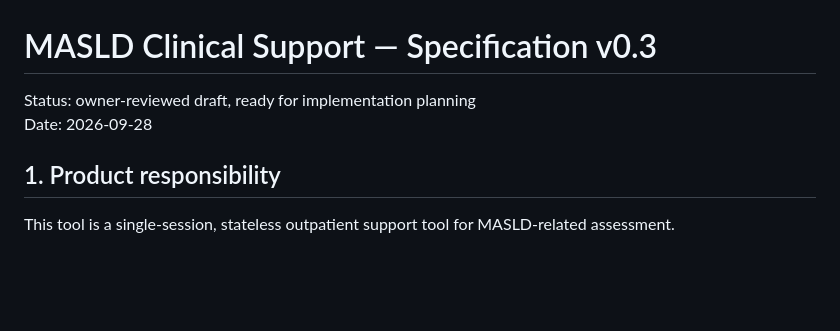
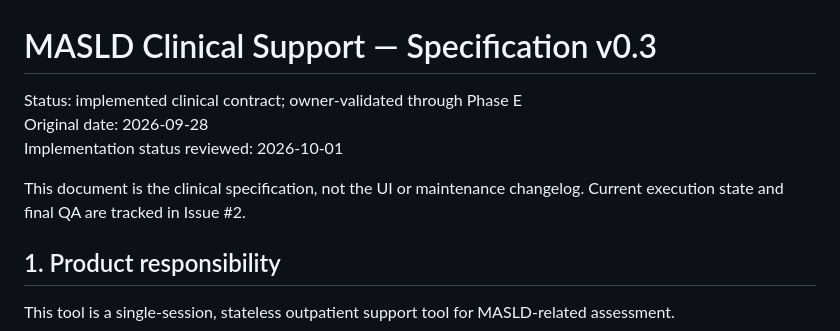
Before and after one commit to oraP-3/MASLD_diagnosis, a Markdown page: docs/spec-v0.3.md, the part around the change. Rendered like a GitHub page; blank space fills up the shorter version.

Commit message:
docs: mark clinical spec as implemented

```diff
--- a/docs/spec-v0.3.md
+++ b/docs/spec-v0.3.md
@@ -1,7 +1,10 @@
 # MASLD Clinical Support — Specification v0.3
 
-Status: owner-reviewed draft, ready for implementation planning
-Date: 2026-09-28
+Status: implemented clinical contract; owner-validated through Phase E
+Original date: 2026-09-28
+Implementation status reviewed: 2026-10-01
+
+This document is the clinical specification, not the UI or maintenance changelog. Current execution state and final QA are tracked in Issue #2.
 
 ## 1. Product responsibility
 
```
